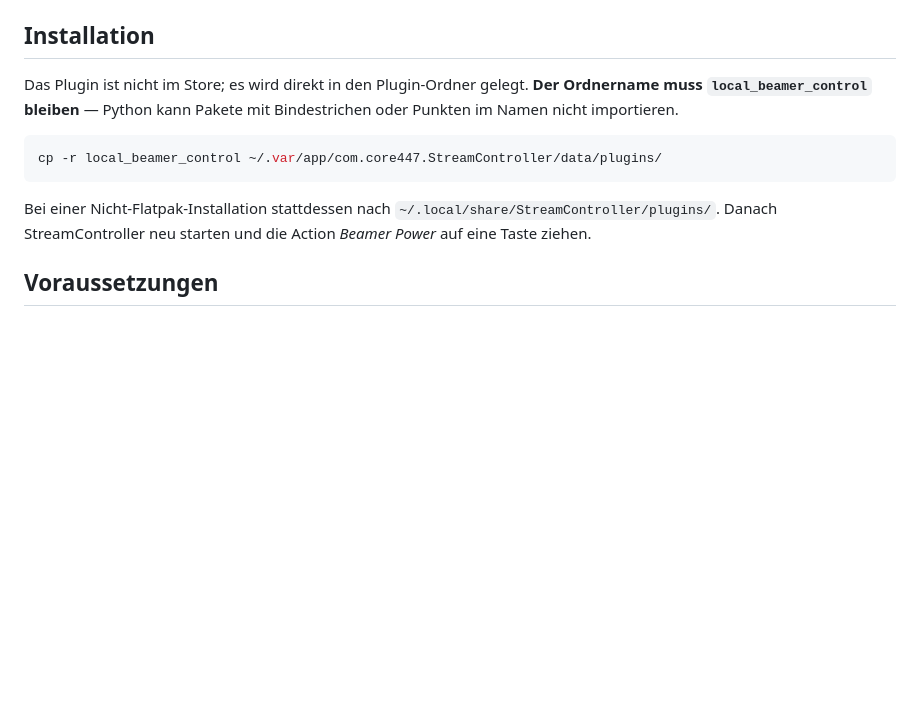
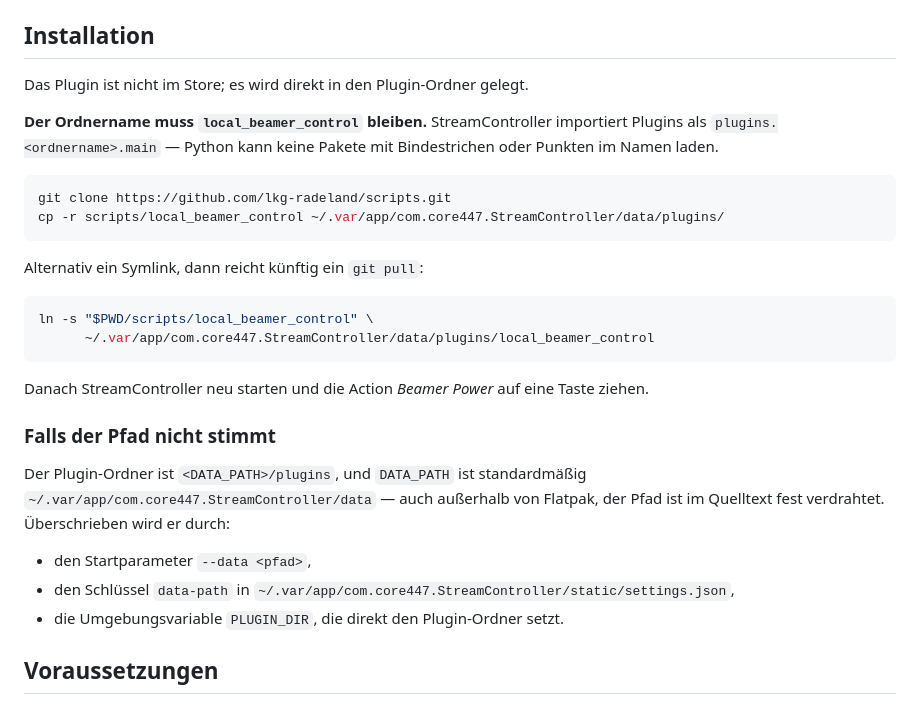
Before and after one commit to lkg-radeland/scripts, a Markdown page: local_beamer_control/README.md, the part around the change. Rendered like a GitHub page; blank space fills up the shorter version.

Commit message:
installationsanleitung korrigiert
Pfad aus dem Quelltext von 1.5.0-beta.7 verifiziert: PLUGIN_DIR ist
DATA_PATH/plugins, DATA_PATH haengt fest an ~/.var/app/com.core447.
StreamController/data - auch ohne Flatpak. Die bisher genannte Alternative
~/.local/share/StreamController/plugins war schlicht falsch.

Ergaenzt: Symlink-Variante fuer Updates per git pull, die drei Wege den Pfad zu
ueberschreiben (--data, static/settings.json, PLUGIN_DIR), und der Grund fuer
die Namensregel - StreamController importiert plugins.<ordner>.main.

Co-Authored-By: Claude Opus 5 (1M context) <noreply@anthropic.com>

````diff
--- a/local_beamer_control/README.md
+++ b/local_beamer_control/README.md
@@ -53,17 +53,35 @@ meldet.
 
 ## Installation
 
-Das Plugin ist nicht im Store; es wird direkt in den Plugin-Ordner gelegt. **Der
-Ordnername muss `local_beamer_control` bleiben** — Python kann Pakete mit Bindestrichen
-oder Punkten im Namen nicht importieren.
+Das Plugin ist nicht im Store; es wird direkt in den Plugin-Ordner gelegt.
+
+**Der Ordnername muss `local_beamer_control` bleiben.** StreamController importiert
+Plugins als `plugins.<ordnername>.main` — Python kann keine Pakete mit Bindestrichen oder
+Punkten im Namen laden.
 
 ```sh
-cp -r local_beamer_control ~/.var/app/com.core447.StreamController/data/plugins/
+git clone https://github.com/lkg-radeland/scripts.git
+cp -r scripts/local_beamer_control ~/.var/app/com.core447.StreamController/data/plugins/
 ```
 
-Bei einer Nicht-Flatpak-Installation stattdessen nach
-`~/.local/share/StreamController/plugins/`. Danach StreamController neu starten und die
-Action *Beamer Power* auf eine Taste ziehen.
+Alternativ ein Symlink, dann reicht künftig ein `git pull`:
+
+```sh
+ln -s "$PWD/scripts/local_beamer_control" \
+      ~/.var/app/com.core447.StreamController/data/plugins/local_beamer_control
+```
+
+Danach StreamController neu starten und die Action *Beamer Power* auf eine Taste ziehen.
+
+### Falls der Pfad nicht stimmt
+
+Der Plugin-Ordner ist `<DATA_PATH>/plugins`, und `DATA_PATH` ist standardmäßig
+`~/.var/app/com.core447.StreamController/data` — auch außerhalb von Flatpak, der Pfad ist
+im Quelltext fest verdrahtet. Überschrieben wird er durch:
+
+- den Startparameter `--data <pfad>`,
+- den Schlüssel `data-path` in `~/.var/app/com.core447.StreamController/static/settings.json`,
+- die Umgebungsvariable `PLUGIN_DIR`, die direkt den Plugin-Ordner setzt.
 
 ## Voraussetzungen
 
````
